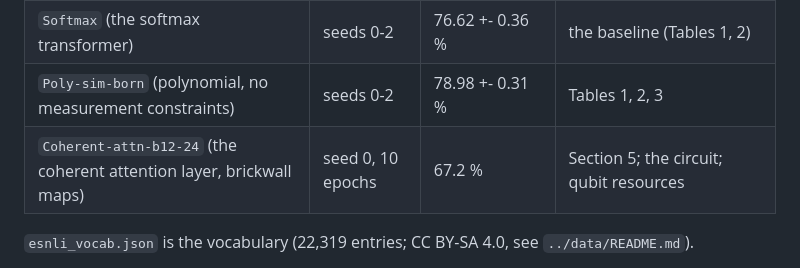
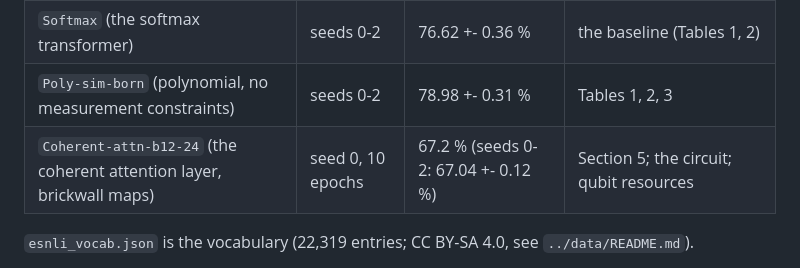
Before and after one commit to stein-research/reading-why, a Markdown page: results/README.md, the part around the change. Drawn GitHub-style.

Commit message:
Architectures figure says 3 seeds under each model; results/README gives the coherent layer's three-seed mean beside seed 0's 67.2 %

```diff
--- a/results/README.md
+++ b/results/README.md
@@ -9,7 +9,7 @@ history and test accuracy). Tags read `esnli_<model>_b<blocks>_s<seed>_e<epochs>
 | `Born-p2-ap` (the Born Transformer) | seeds 0-2 | 76.98 +- 0.17 % | everything; seed 0 on the device and in the figures |
 | `Softmax` (the softmax transformer) | seeds 0-2 | 76.62 +- 0.36 % | the baseline (Tables 1, 2) |
 | `Poly-sim-born` (polynomial, no measurement constraints) | seeds 0-2 | 78.98 +- 0.31 % | Tables 1, 2, 3 |
-| `Coherent-attn-b12-24` (the coherent attention layer, brickwall maps) | seed 0, 10 epochs | 67.2 % | Section 5; the circuit; qubit resources |
+| `Coherent-attn-b12-24` (the coherent attention layer, brickwall maps) | seed 0, 10 epochs | 67.2 % (seeds 0-2: 67.04 +- 0.12 %) | Section 5; the circuit; qubit resources |
 
 `esnli_vocab.json` is the vocabulary (22,319 entries; CC BY-SA 4.0, see `../data/README.md`).
 
```
Also changed, not shown: docs/architectures.png.
